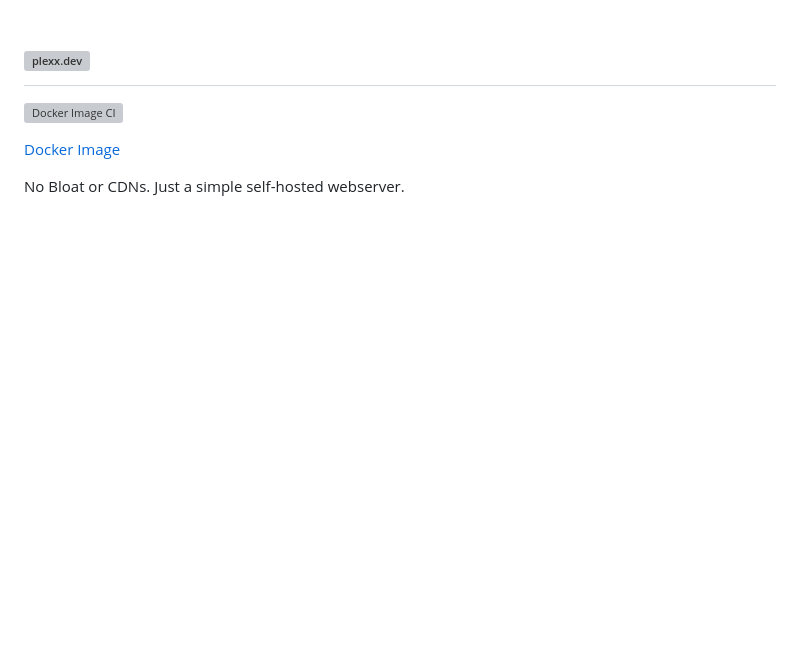
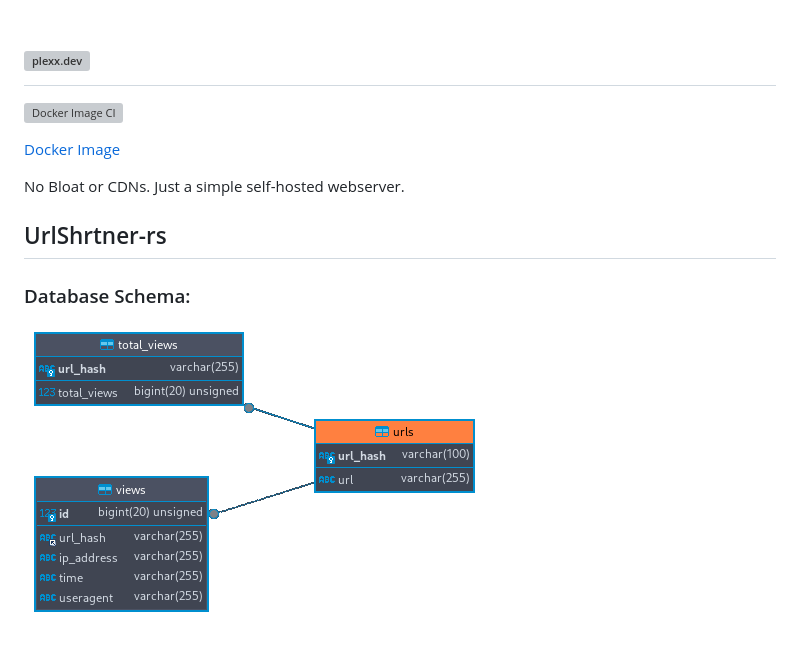
Before and after one commit to plexx-dev/plexx.dev, a Markdown page: README.md, the part around the change. Drawn GitHub-style; pictures changed too: mysql_schema.png (added); blank space fills up the shorter version; grey boxes are pictures that could not be loaded.

Commit message:
added cool picture for the readme

```diff
--- a/README.md
+++ b/README.md
@@ -4,3 +4,7 @@
 [Docker Image](https://hub.docker.com/r/plexxdev/plexx.dev)
 
 No Bloat or CDNs. Just a simple self-hosted webserver.
+
+## UrlShrtner-rs
+### Database Schema:
+![mysql_schema](mysql_schema.png)
```
